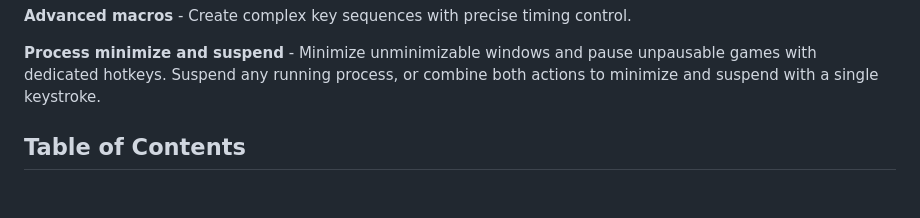
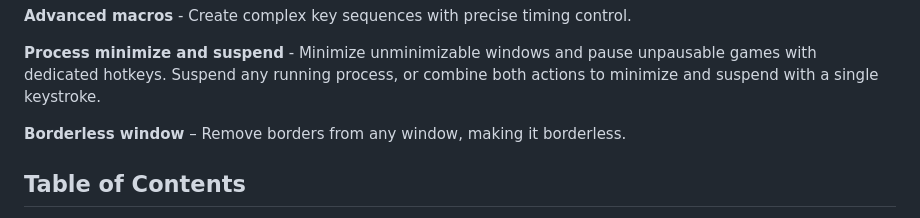
Before and after one commit to loftyshaky/keymeleon, a Markdown page: README.md, the part around the change. Rendered like a GitHub page; blank space fills up the shorter version.

Commit message:
docs: document borderless window feature

```diff
--- a/README.md
+++ b/README.md
@@ -27,6 +27,8 @@ Keymeleon is a powerful AutoHotkey script that revolutionizes Windows keyboard l
 **Advanced macros** - Create complex key sequences with precise timing control.
 
 **Process minimize and suspend** - Minimize unminimizable windows and pause unpausable games with dedicated hotkeys. Suspend any running process, or combine both actions to minimize and suspend with a single keystroke.
+
+**Borderless window** – Remove borders from any window, making it borderless.
 
 ## Table of Contents
 
```
Also changed, not shown: README-RU.md (+2 -0 lines).
